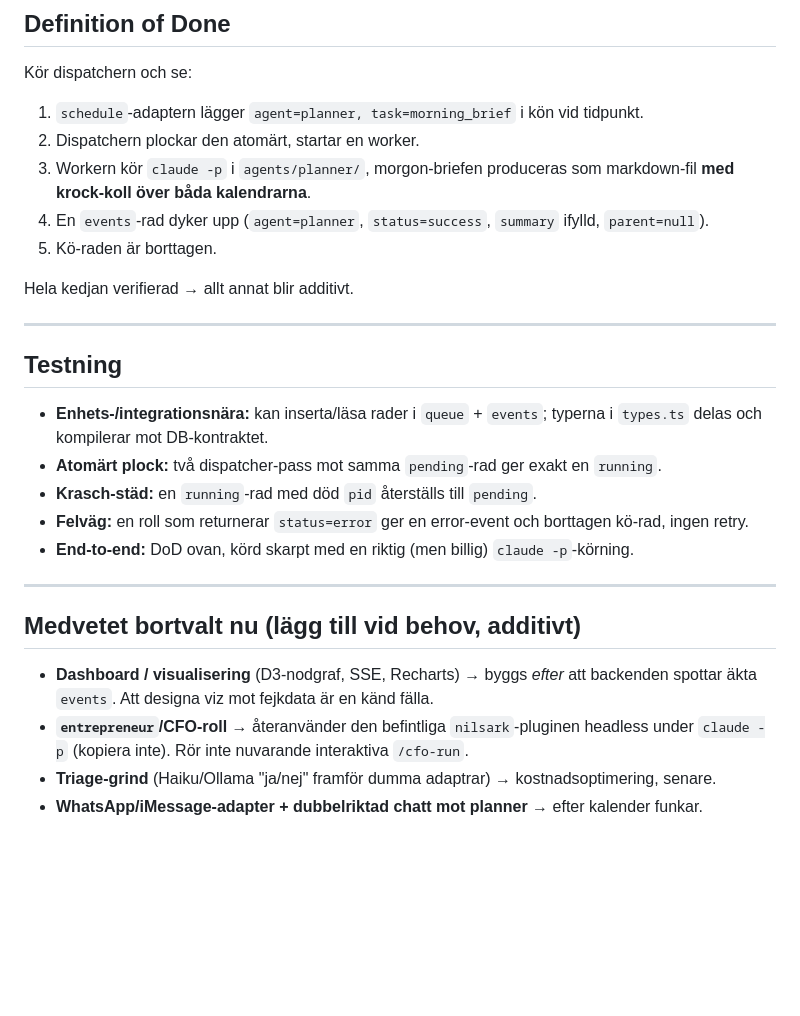
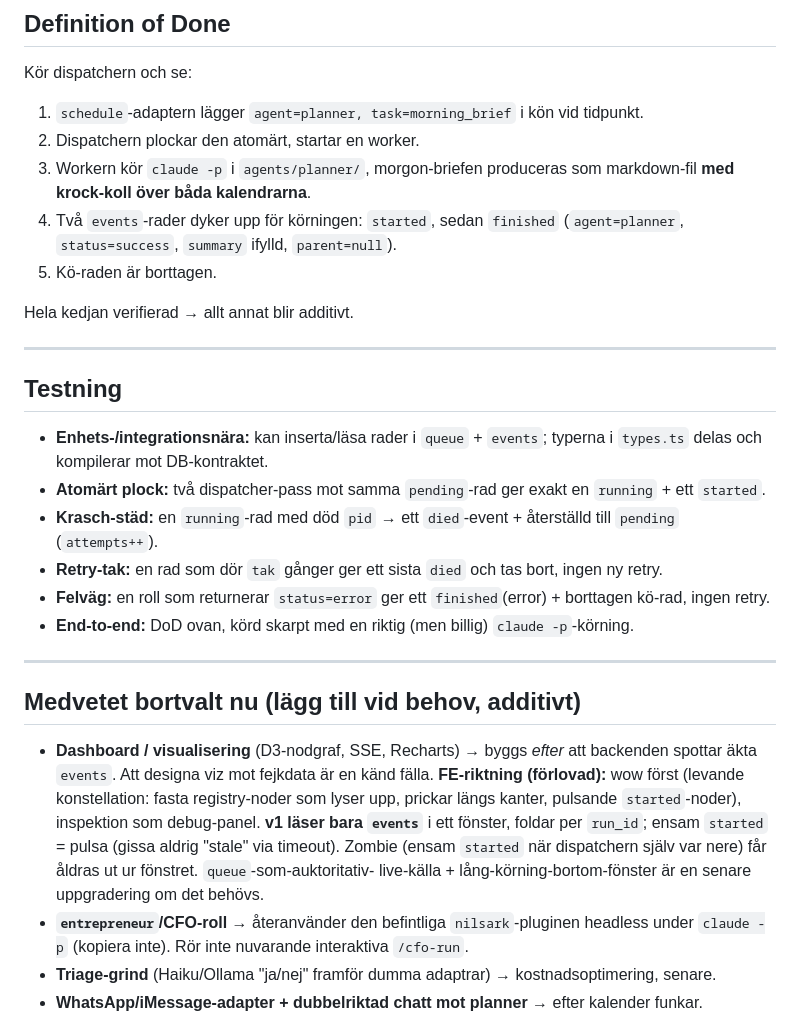
Before and after one commit to rnilsark/nilsark-consulting, a Markdown page: docs/doppelganger-skeleton-design.md, the part around one of its changes. GitHub-like rendering; blank space fills up the shorter version.

```diff
--- a/docs/doppelganger-skeleton-design.md
+++ b/docs/doppelganger-skeleton-design.md
@@ -242,7 +260,8 @@ Kör dispatchern och se:
 2. Dispatchern plockar den atomärt, startar en worker.
 3. Workern kör `claude -p` i `agents/planner/`, morgon-briefen produceras som markdown-fil
    **med krock-koll över båda kalendrarna**.
-4. En `events`-rad dyker upp (`agent=planner`, `status=success`, `summary` ifylld, `parent=null`).
+4. Två `events`-rader dyker upp för körningen: `started`, sedan `finished`
+   (`agent=planner`, `status=success`, `summary` ifylld, `parent=null`).
 5. Kö-raden är borttagen.
 
 Hela kedjan verifierad → allt annat blir additivt.
@@ -252,16 +271,22 @@ Hela kedjan verifierad → allt annat blir additivt.
 ## Testning
 - **Enhets-/integrationsnära:** kan inserta/läsa rader i `queue` + `events`; typerna i
   `types.ts` delas och kompilerar mot DB-kontraktet.
-- **Atomärt plock:** två dispatcher-pass mot samma `pending`-rad ger exakt en `running`.
-- **Krasch-städ:** en `running`-rad med död `pid` återställs till `pending`.
-- **Felväg:** en roll som returnerar `status=error` ger en error-event och borttagen kö-rad, ingen retry.
+- **Atomärt plock:** två dispatcher-pass mot samma `pending`-rad ger exakt en `running` + ett `started`.
+- **Krasch-städ:** en `running`-rad med död `pid` → ett `died`-event + återställd till `pending` (`attempts++`).
+- **Retry-tak:** en rad som dör `tak` gånger ger ett sista `died` och tas bort, ingen ny retry.
+- **Felväg:** en roll som returnerar `status=error` ger ett `finished`(error) + borttagen kö-rad, ingen retry.
 - **End-to-end:** DoD ovan, körd skarpt med en riktig (men billig) `claude -p`-körning.
 
 ---
 
 ## Medvetet bortvalt nu (lägg till vid behov, additivt)
 - **Dashboard / visualisering** (D3-nodgraf, SSE, Recharts) → byggs *efter* att backenden
-  spottar äkta `events`. Att designa viz mot fejkdata är en känd fälla.
+  spottar äkta `events`. Att designa viz mot fejkdata är en känd fälla. **FE-riktning (förlovad):**
+  wow först (levande konstellation: fasta registry-noder som lyser upp, prickar längs kanter,
+  pulsande `started`-noder), inspektion som debug-panel. **v1 läser bara `events`** i ett fönster,
+  foldar per `run_id`; ensam `started` = pulsa (gissa aldrig "stale" via timeout). Zombie (ensam
+  `started` när dispatchern själv var nere) får åldras ut ur fönstret. `queue`-som-auktoritativ-
+  live-källa + lång-körning-bortom-fönster är en senare uppgradering om det behövs.
 - **`entrepreneur`/CFO-roll** → återanvänder den befintliga `nilsark`-pluginen headless under
   `claude -p` (kopiera inte). Rör inte nuvarande interaktiva `/cfo-run`.
 - **Triage-grind** (Haiku/Ollama "ja/nej" framför dumma adaptrar) → kostnadsoptimering, senare.
```
Also changed, not shown: other parts of docs/doppelganger-skeleton-design.md (+43 -25 lines).
